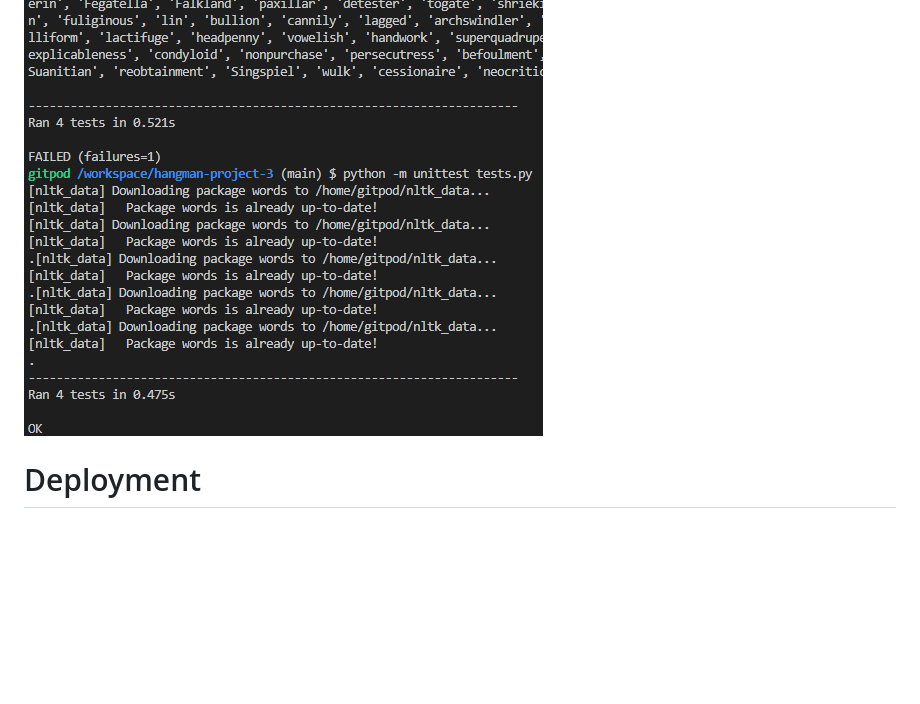
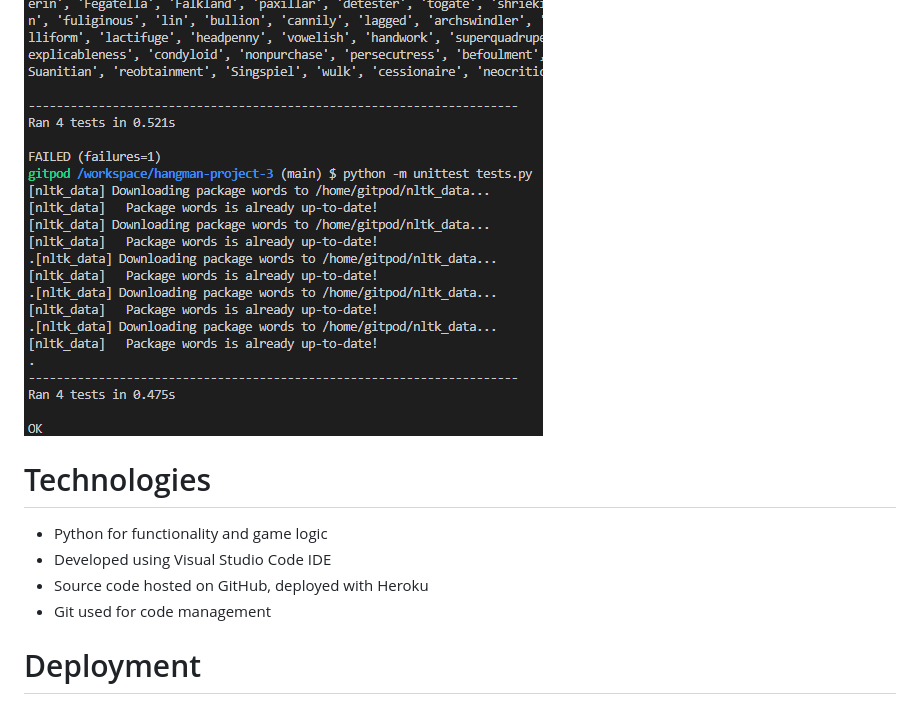
Before and after one commit to hydramod/hangman-project-3, a Markdown page: README.md, the part around the change. Drawn GitHub-style; blank space fills up the shorter version.

Commit message:
Add technologies used to readme

```diff
--- a/README.md
+++ b/README.md
@@ -223,6 +223,13 @@ Results for the automated and manual test have passed as expected, however on in
 
 ![Hangman test](/docs/images/tests.png)
 
+# Technologies
+
+- Python for functionality and game logic
+- Developed using Visual Studio Code IDE
+- Source code hosted on GitHub, deployed with Heroku
+- Git used for code management
+
 # Deployment
 
 The game was uploaded to a cloud platform called Heroku. To do this, a new application was created and named in the settings tab.
```
